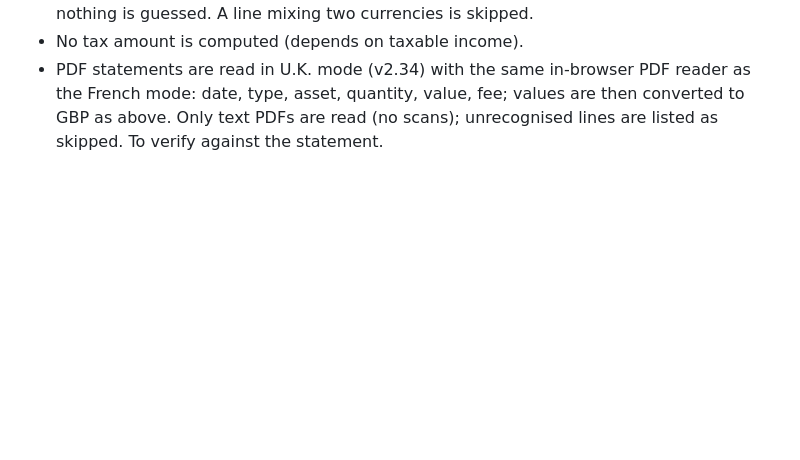
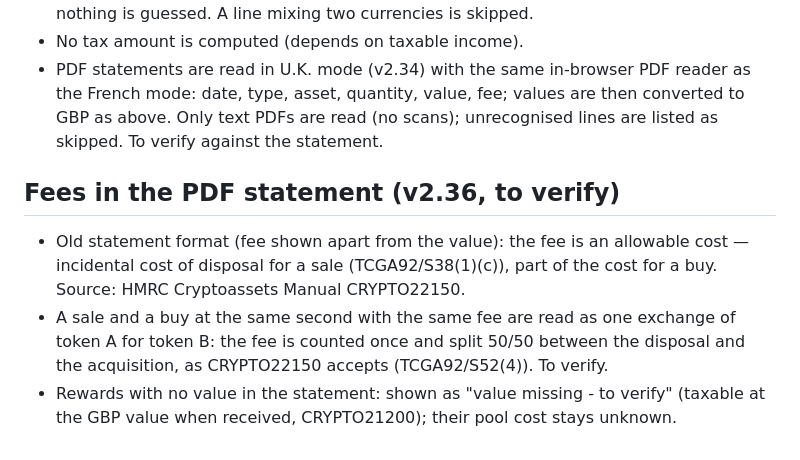
Before and after one commit to Sanarkor/kryptax, a Markdown page: docs/UK-RULES.md, the part around the change. Drawn GitHub-style; blank space fills up the shorter version.

Commit message:
v2.36 (zz): docs UK-RULES, frais CRYPTO22150

```diff
--- a/docs/UK-RULES.md
+++ b/docs/UK-RULES.md
@@ -45,3 +45,8 @@ Only individuals (not a trade), Capital Gains Tax on cryptoassets. Scotland/Wale
 - Currency conversion (v2.34): values in another currency (EUR, USD, ...) are converted to GBP with the European Central Bank reference rates published through Frankfurter (api.frankfurter.dev), at the rate of the operation day or, failing that, of the previous working day (up to 7 days back). HMRC does not prescribe the reference point for the rate but expects "a reasonable and consistent method" (Capital Gains Manual CG78310); cryptoassets themselves are not currency (CRYPTO22550). The source and rate date are shown and marked "to verify". A line with no rate found is listed, excluded and flagged; nothing is guessed. A line mixing two currencies is skipped.
 - No tax amount is computed (depends on taxable income).
 - PDF statements are read in U.K. mode (v2.34) with the same in-browser PDF reader as the French mode: date, type, asset, quantity, value, fee; values are then converted to GBP as above. Only text PDFs are read (no scans); unrecognised lines are listed as skipped. To verify against the statement.
+
+## Fees in the PDF statement (v2.36, to verify)
+- Old statement format (fee shown apart from the value): the fee is an allowable cost — incidental cost of disposal for a sale (TCGA92/S38(1)(c)), part of the cost for a buy. Source: HMRC Cryptoassets Manual CRYPTO22150.
+- A sale and a buy at the same second with the same fee are read as one exchange of token A for token B: the fee is counted once and split 50/50 between the disposal and the acquisition, as CRYPTO22150 accepts (TCGA92/S52(4)). To verify.
+- Rewards with no value in the statement: shown as "value missing - to verify" (taxable at the GBP value when received, CRYPTO21200); their pool cost stays unknown.
```
